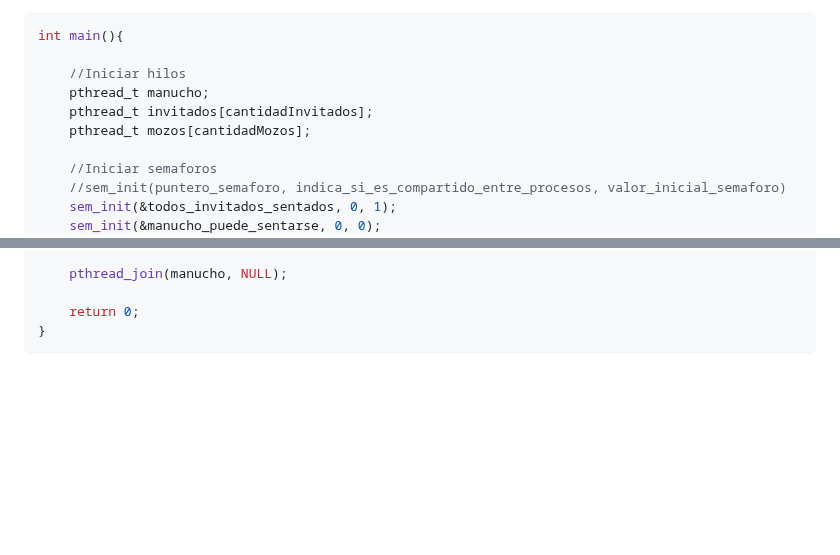
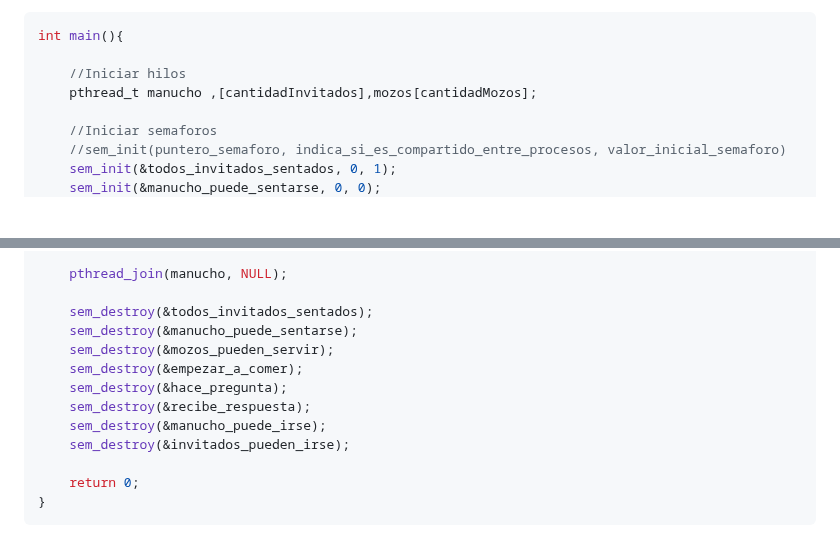
Before and after one commit to JGRoldan/Programacion-UNGS, a Markdown page: SOR I/miniTP-threads-semaphore/readme.md, 2 parts joined by grey strips. Drawn GitHub-style; blank space fills up the shorter version.

````diff
--- a/SOR I/miniTP-threads-semaphore/readme.md
+++ b/SOR I/miniTP-threads-semaphore/readme.md
@@ -130,9 +130,7 @@ void *hilo_mozos(void *arg){
 int main(){
 
     //Iniciar hilos
-    pthread_t manucho;
-    pthread_t invitados[cantidadInvitados];
-    pthread_t mozos[cantidadMozos];
+    pthread_t manucho ,[cantidadInvitados],mozos[cantidadMozos];
 
     //Iniciar semaforos
     //sem_init(puntero_semaforo, indica_si_es_compartido_entre_procesos, valor_inicial_semaforo)
@@ -168,6 +166,15 @@ int main(){
 
     pthread_join(manucho, NULL);
 
+    sem_destroy(&todos_invitados_sentados);
+    sem_destroy(&manucho_puede_sentarse);
+    sem_destroy(&mozos_pueden_servir);
+    sem_destroy(&empezar_a_comer);
+    sem_destroy(&hace_pregunta);
+    sem_destroy(&recibe_respuesta);
+    sem_destroy(&manucho_puede_irse);
+    sem_destroy(&invitados_pueden_irse);
+
     return 0;
 }
 ```
````
